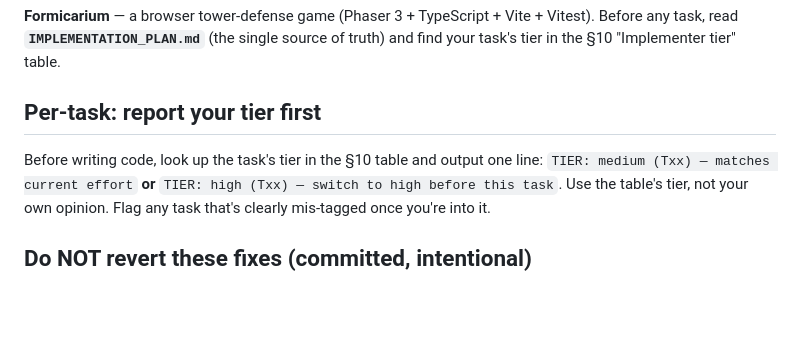
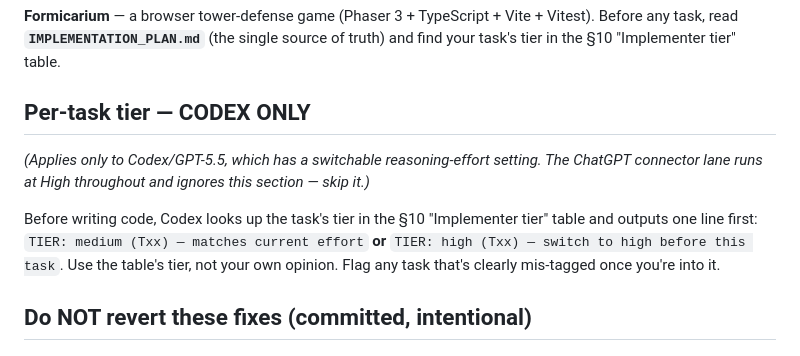
Before and after one commit to j-kuman/formicarium, a Markdown page: AGENTS.md, the part around the change. GitHub-like rendering; blank space fills up the shorter version.

```diff
--- a/AGENTS.md
+++ b/AGENTS.md
@@ -2,8 +2,10 @@
 
 **Formicarium** — a browser tower-defense game (Phaser 3 + TypeScript + Vite + Vitest). Before any task, read **`IMPLEMENTATION_PLAN.md`** (the single source of truth) and find your task's tier in the §10 "Implementer tier" table.
 
-## Per-task: report your tier first
-Before writing code, look up the task's tier in the §10 table and output one line:
+## Per-task tier — CODEX ONLY
+*(Applies only to Codex/GPT-5.5, which has a switchable reasoning-effort setting. The ChatGPT connector lane runs at High throughout and ignores this section — skip it.)*
+
+Before writing code, Codex looks up the task's tier in the §10 "Implementer tier" table and outputs one line first:
 `TIER: medium (Txx) — matches current effort` **or** `TIER: high (Txx) — switch to high before this task`.
 Use the table's tier, not your own opinion. Flag any task that's clearly mis-tagged once you're into it.
 
```
Also changed, not shown: IMPLEMENTATION_PLAN.md (+4 -2 lines).
